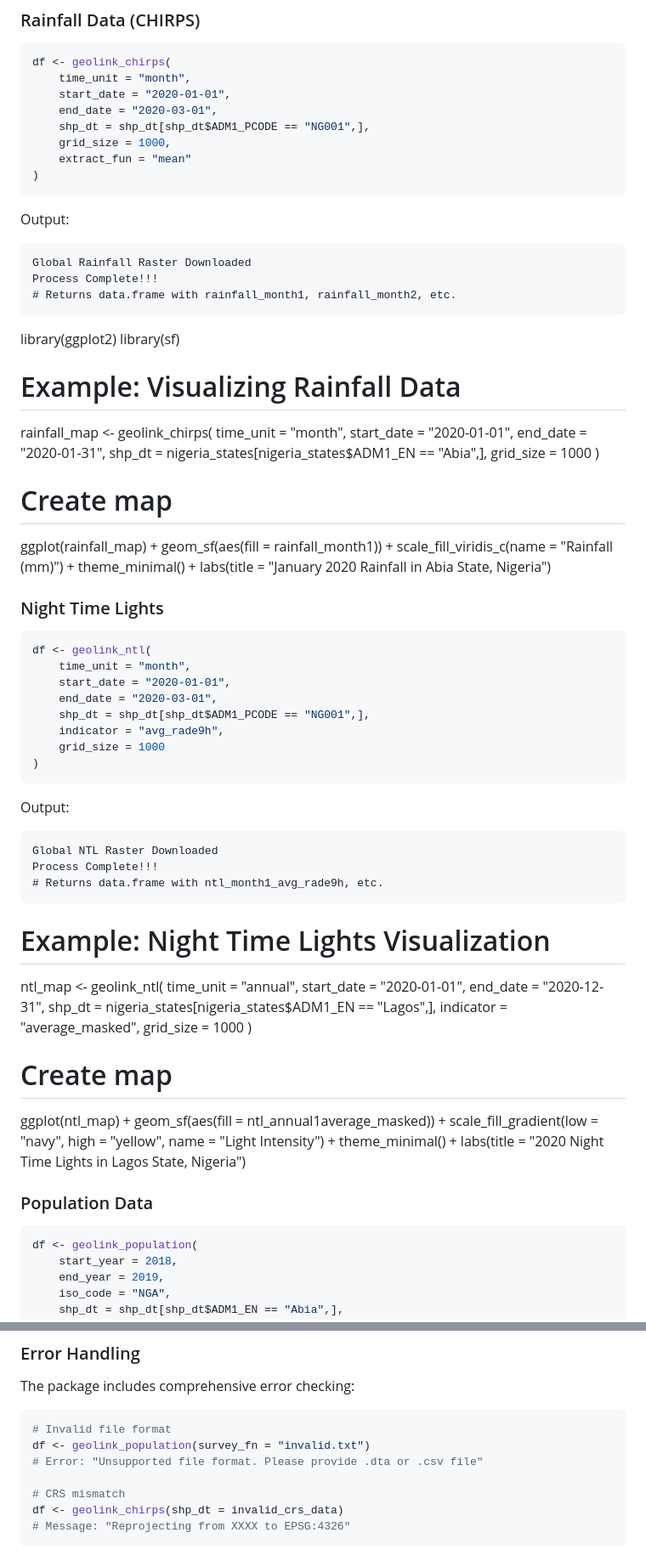
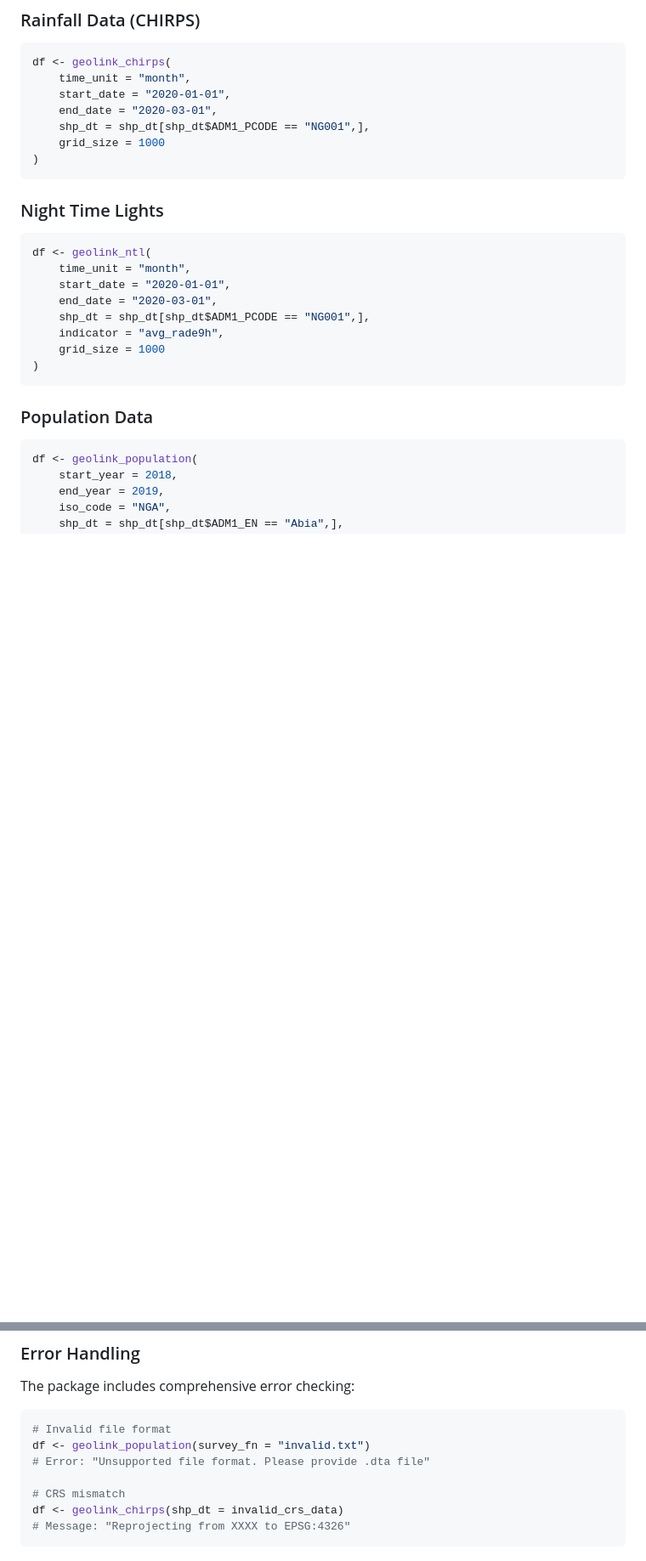
Before and after one commit to SSA-Statistical-Team-Projects/GeoLink, a Markdown page: README.md, 2 parts joined by grey strips. Shown at 85% size. Rendered like a GitHub page; blank space fills up the shorter version.

````diff
--- a/README.md
+++ b/README.md
@@ -71,36 +210,9 @@ df <- geolink_chirps(
     start_date = "2020-01-01",
     end_date = "2020-03-01",
     shp_dt = shp_dt[shp_dt$ADM1_PCODE == "NG001",],
-    grid_size = 1000,
-    extract_fun = "mean"
+    grid_size = 1000
 )
 ```
-
-Output:
-```
-Global Rainfall Raster Downloaded
-Process Complete!!!
-# Returns data.frame with rainfall_month1, rainfall_month2, etc.
-```
-
-library(ggplot2)
-library(sf)
-
-# Example: Visualizing Rainfall Data
-rainfall_map <- geolink_chirps(
-    time_unit = "month",
-    start_date = "2020-01-01",
-    end_date = "2020-01-31",
-    shp_dt = nigeria_states[nigeria_states$ADM1_EN == "Abia",],
-    grid_size = 1000
-)
-
-# Create map
-ggplot(rainfall_map) +
-    geom_sf(aes(fill = rainfall_month1)) +
-    scale_fill_viridis_c(name = "Rainfall (mm)") +
-    theme_minimal() +
-    labs(title = "January 2020 Rainfall in Abia State, Nigeria")
 
 ### Night Time Lights
 ```R
@@ -114,30 +226,6 @@ df <- geolink_ntl(
 )
 ```
 
-Output:
-```
-Global NTL Raster Downloaded
-Process Complete!!!
-# Returns data.frame with ntl_month1_avg_rade9h, etc.
-```
-
-# Example: Night Time Lights Visualization
-ntl_map <- geolink_ntl(
-    time_unit = "annual",
-    start_date = "2020-01-01",
-    end_date = "2020-12-31",
-    shp_dt = nigeria_states[nigeria_states$ADM1_EN == "Lagos",],
-    indicator = "average_masked",
-    grid_size = 1000
-)
-
-# Create map
-ggplot(ntl_map) +
-    geom_sf(aes(fill = ntl_annual1average_masked)) +
-    scale_fill_gradient(low = "navy", high = "yellow", name = "Light Intensity") +
-    theme_minimal() +
-    labs(title = "2020 Night Time Lights in Lagos State, Nigeria")
-
 ### Population Data
 ```R
 df <- geolink_population(
@@ -203,7 +256,7 @@ The package includes comprehensive error checking:
 ```R
 # Invalid file format
 df <- geolink_population(survey_fn = "invalid.txt")
-# Error: "Unsupported file format. Please provide .dta or .csv file"
+# Error: "Unsupported file format. Please provide .dta file"
 
 # CRS mismatch
 df <- geolink_chirps(shp_dt = invalid_crs_data)
````
Also changed, not shown: other parts of README.md (+149 -45 lines).
